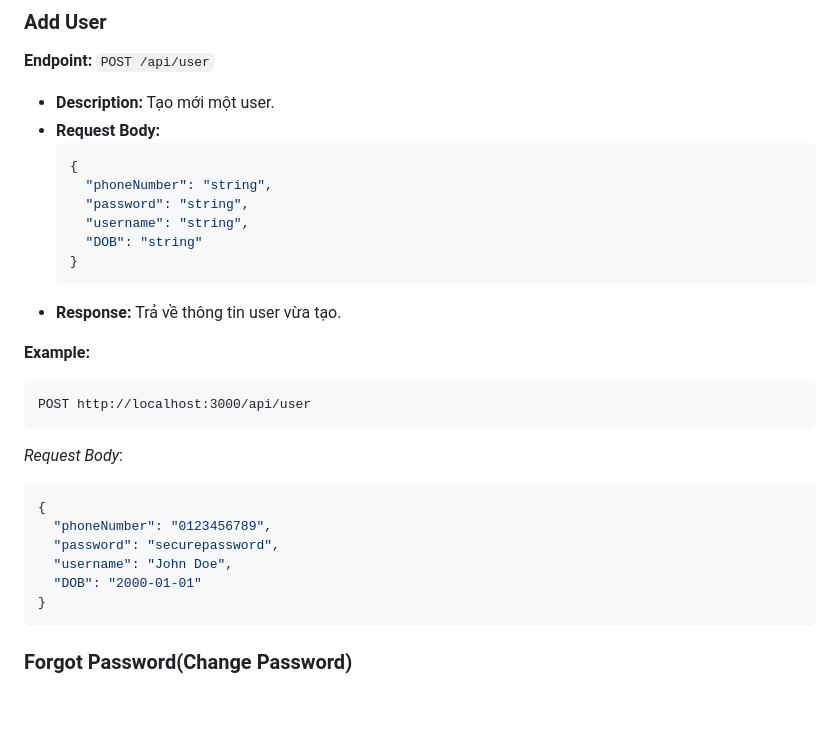
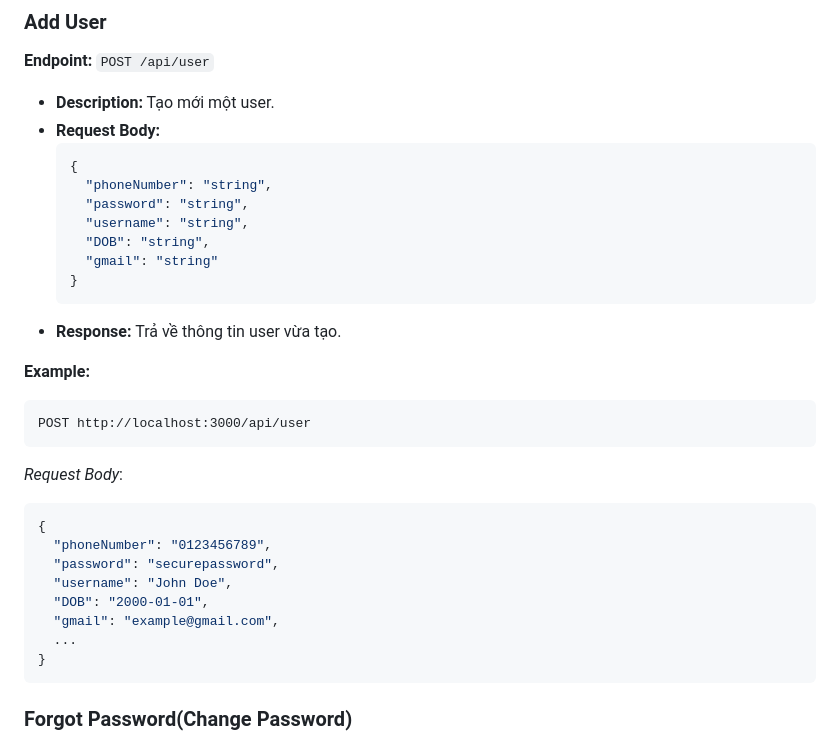
Before and after one commit to DoDuckAn/CNM_Nhom7_BE, a Markdown page: backend/API_doc.md, the part around one of its changes. GitHub-like rendering; blank space fills up the shorter version.

````diff
--- a/backend/API_doc.md
+++ b/backend/API_doc.md
@@ -39,7 +39,8 @@ _Response:_
     "phoneNumber": "string",
     "password": "string",
     "username": "string",
-    "DOB": "string"
+    "DOB": "string",
+    "gmail": "string"
   }
   ```
 - **Response:** Trả về thông tin user vừa tạo.
@@ -54,7 +55,9 @@ _Request Body_:
   "phoneNumber": "0123456789",
   "password": "securepassword",
   "username": "John Doe",
-  "DOB": "2000-01-01"
+  "DOB": "2000-01-01",
+  "gmail": "example@gmail.com",
+  ...
 }
 ```
 
````
Also changed, not shown: other parts of backend/API_doc.md (+63 -0 lines).
